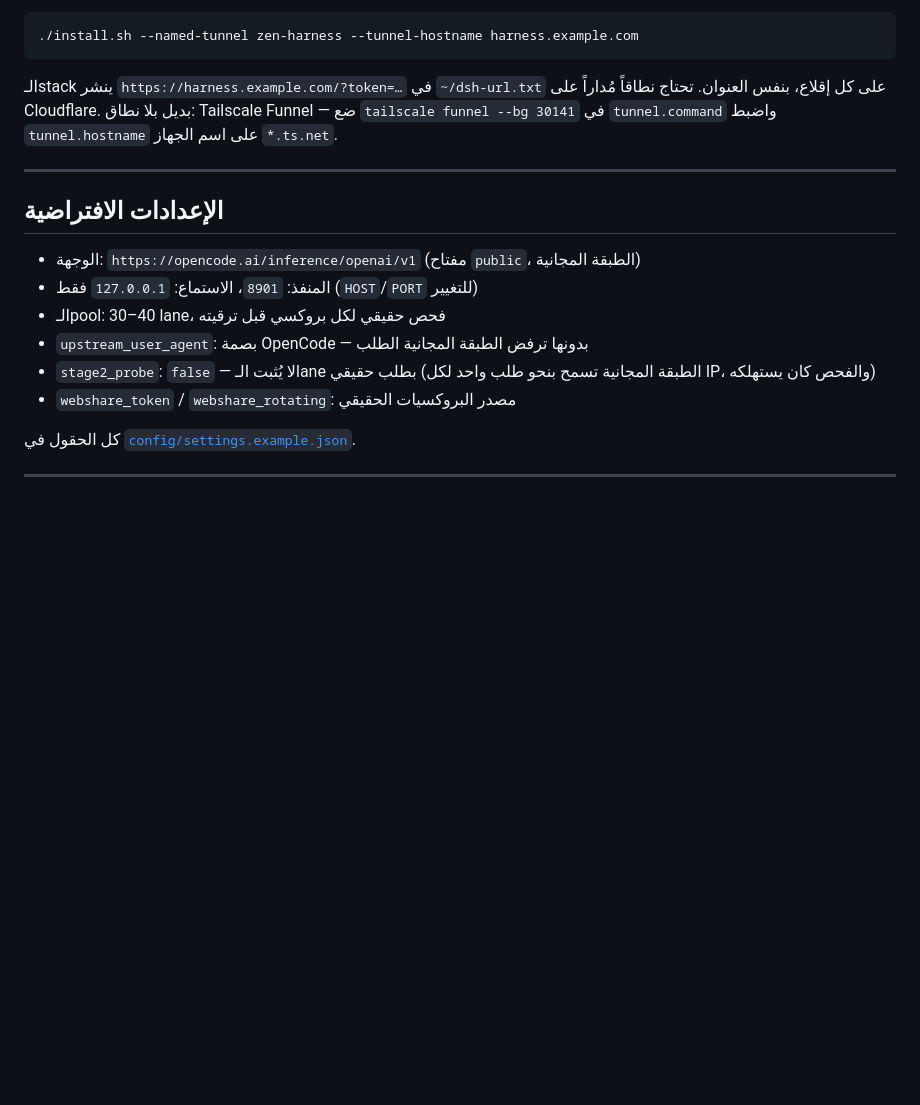
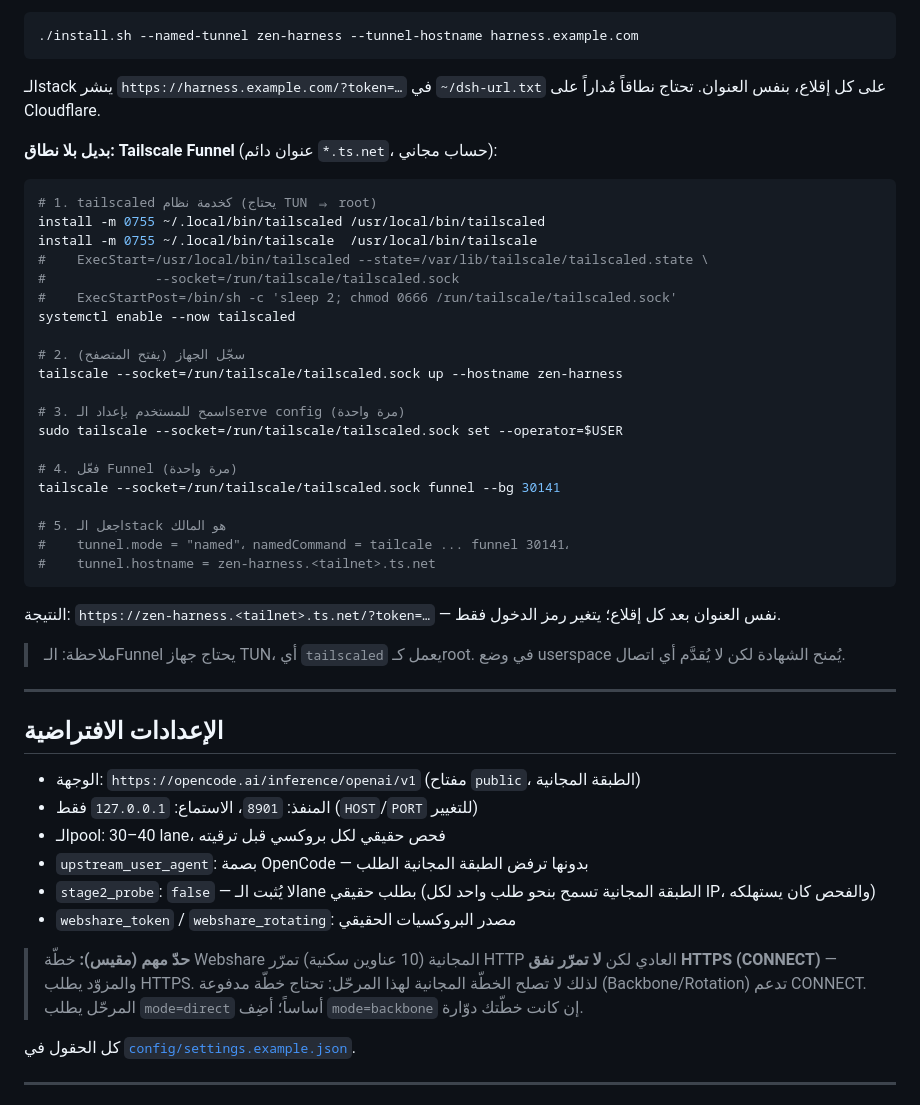
Before and after one commit to AH64-dll/zen-relay, a Markdown page: README.md, the part around the change. Drawn GitHub-style; blank space fills up the shorter version.

Commit message:
docs: the Tailscale Funnel recipe and the Webshare HTTPS limit
Two measurements from this machine, written down so nobody loses an hour to
them again:

- Tailscale Funnel gives a permanent *.ts.net address with no domain, and the
  stack can own it (tunnel.mode=named). It needs a TUN device, so tailscaled
  runs as a system service; the userspace daemon gets a certificate but serves
  nothing. The full recipe, including the operator permission and the
  hand-over from 'funnel --bg' to the supervised foreground command, is in the
  README.

- The free Webshare plan (10 residential proxies) answers plain HTTP but does
  not tunnel HTTPS: CONNECT to opencode.ai times out even with a 145 s budget.
  The upstream is HTTPS, so the free plan cannot carry the relay. Documented in
  the README and the troubleshooting table.

````diff
--- a/README.md
+++ b/README.md
@@ -218,9 +218,38 @@ cloudflared tunnel route dns zen-harness harness.example.com
 ```
 
 الـstack ينشر `https://harness.example.com/?token=…` في `~/dsh-url.txt` على كل
-إقلاع، بنفس العنوان. تحتاج نطاقاً مُداراً على Cloudflare. بديل بلا نطاق:
-Tailscale Funnel — ضع `tailscale funnel --bg 30141` في `tunnel.command` واضبط
-`tunnel.hostname` على اسم الجهاز `*.ts.net`.
+إقلاع، بنفس العنوان. تحتاج نطاقاً مُداراً على Cloudflare.
+
+**بديل بلا نطاق: Tailscale Funnel** (عنوان دائم `*.ts.net`، حساب مجاني):
+
+```bash
+# 1. tailscaled كخدمة نظام (يحتاج TUN ⇒ root)
+install -m 0755 ~/.local/bin/tailscaled /usr/local/bin/tailscaled
+install -m 0755 ~/.local/bin/tailscale  /usr/local/bin/tailscale
+#    ExecStart=/usr/local/bin/tailscaled --state=/var/lib/tailscale/tailscaled.state \
+#              --socket=/run/tailscale/tailscaled.sock
+#    ExecStartPost=/bin/sh -c 'sleep 2; chmod 0666 /run/tailscale/tailscaled.sock'
+systemctl enable --now tailscaled
+
+# 2. سجّل الجهاز (يفتح المتصفح)
+tailscale --socket=/run/tailscale/tailscaled.sock up --hostname zen-harness
+
+# 3. اسمح للمستخدم بإعداد الـserve config (مرة واحدة)
+sudo tailscale --socket=/run/tailscale/tailscaled.sock set --operator=$USER
+
+# 4. فعّل Funnel (مرة واحدة)
+tailscale --socket=/run/tailscale/tailscaled.sock funnel --bg 30141
+
+# 5. اجعل الـstack هو المالك
+#    tunnel.mode = "named"، namedCommand = tailcale ... funnel 30141،
+#    tunnel.hostname = zen-harness.<tailnet>.ts.net
+```
+
+النتيجة: `https://zen-harness.<tailnet>.ts.net/?token=…` — نفس العنوان بعد كل
+إقلاع؛ يتغير رمز الدخول فقط.
+
+> ملاحظة: الـFunnel يحتاج جهاز TUN، أي `tailscaled` يعمل كـroot. في وضع
+> userspace يُمنح الشهادة لكن لا يُقدَّم أي اتصال.
 
 ---
 
@@ -233,6 +262,12 @@ Tailscale Funnel — ضع `tailscale funnel --bg 30141` في `tunnel.command` و
 - `stage2_probe`: `false` — لا يُثبت الـlane بطلب حقيقي (الطبقة المجانية تسمح
   بنحو طلب واحد لكل IP، والفحص كان يستهلكه)
 - `webshare_token` / `webshare_rotating`: مصدر البروكسيات الحقيقي
+
+> **حدّ مهم (مقيس):** خطّة Webshare المجانية (10 عناوين سكنية) تمرّر HTTP
+> العادي لكن **لا تمرّر نفق HTTPS (CONNECT)** — والمزوّد يطلب HTTPS. لذلك لا
+> تصلح الخطّة المجانية لهذا المرحّل: تحتاج خطّة مدفوعة (Backbone/Rotation)
+> تدعم CONNECT. المرحّل يطلب `mode=direct` أساساً؛ أضِف `mode=backbone` إن
+> كانت خطّتك دوّارة.
 
 كل الحقول في [`config/settings.example.json`](config/settings.example.json).
 
````
Also changed, not shown: docs/TROUBLESHOOTING.md (+2 -0 lines).
